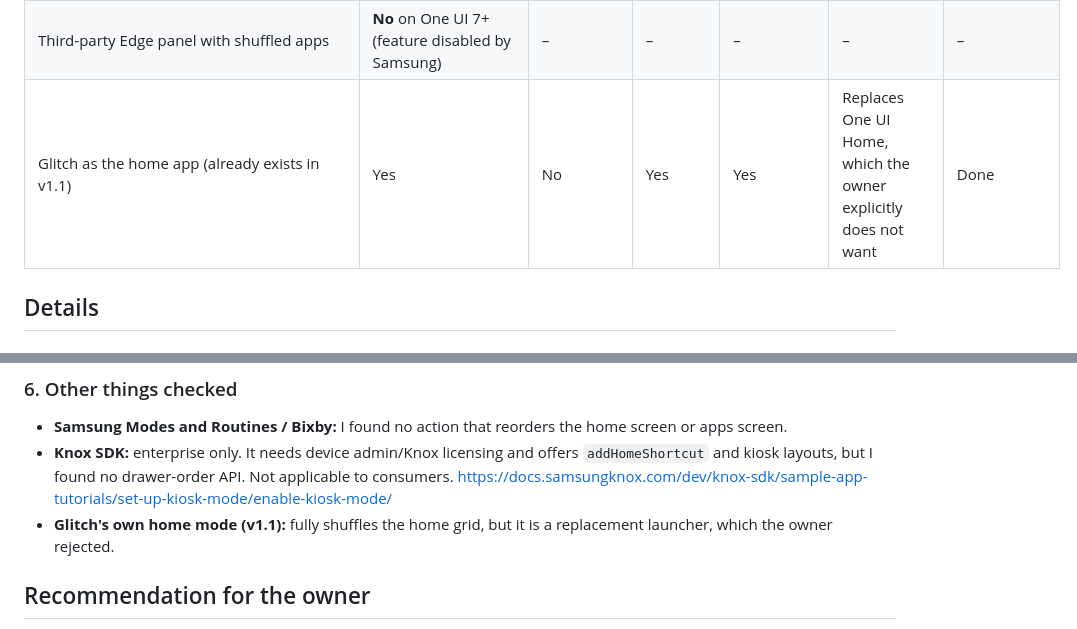
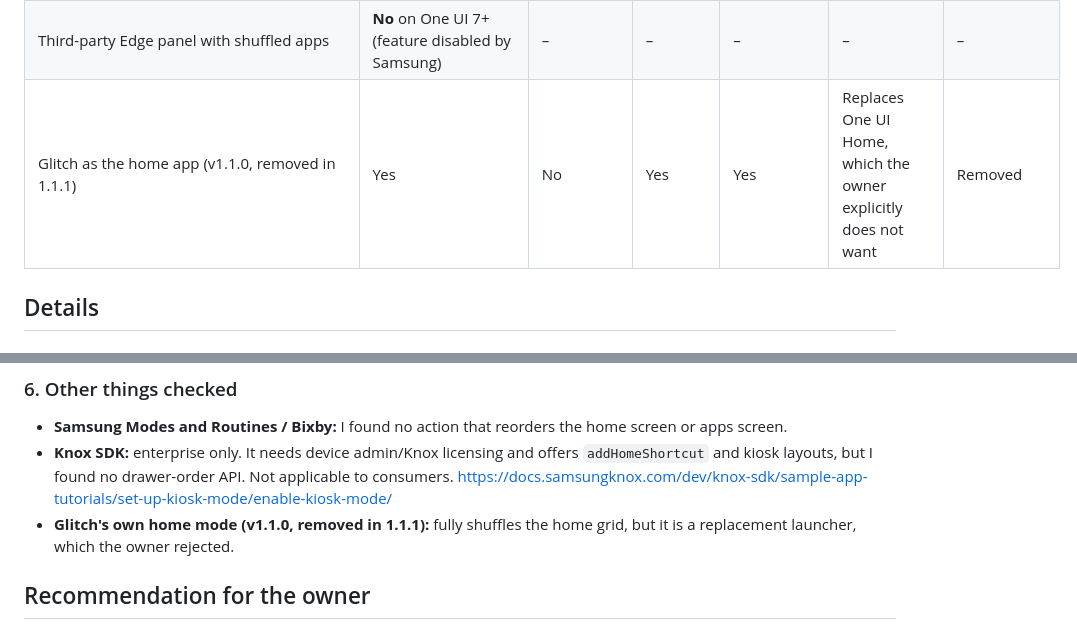
Before and after one commit to benisalla/glitch, a Markdown page: product/samsung-drawer-research.md, 2 parts joined by grey strips. Drawn GitHub-style.

Commit message:
Research doc: mark home mode as removed in 1.1.1
Co-Authored-By: Claude Opus 5.5 <noreply@anthropic.com>

```diff
--- a/product/samsung-drawer-research.md
+++ b/product/samsung-drawer-research.md
@@ -30,7 +30,7 @@ Question from the owner: keep One UI Home exactly as it is and only randomize th
 | **Glitch widget with shuffled icons on the One UI home screen** | **Yes** | No | Yes | **Yes** | Good: same launcher and drawer; a grid of shuffled apps on a home page | M |
 | Glitch pinned-shortcut "slots" rewritten on each shuffle | Yes (behavior on One UI needs device testing) | No | Yes | Yes | Looks like normal icons/folder; may show a Glitch badge; one-time pin dialogs | M |
 | Third-party Edge panel with shuffled apps | **No** on One UI 7+ (feature disabled by Samsung) | – | – | – | – | – |
-| Glitch as the home app (already exists in v1.1) | Yes | No | Yes | Yes | Replaces One UI Home, which the owner explicitly does not want | Done |
+| Glitch as the home app (v1.1.0, removed in 1.1.1) | Yes | No | Yes | Yes | Replaces One UI Home, which the owner explicitly does not want | Removed |
 
 ## Details
 
@@ -152,7 +152,7 @@ Old apps that import layouts *from* TouchWiz did read `content://com.sec.android
 
 - **Samsung Modes and Routines / Bixby:** I found no action that reorders the home screen or apps screen.
 - **Knox SDK:** enterprise only. It needs device admin/Knox licensing and offers `addHomeShortcut` and kiosk layouts, but I found no drawer-order API. Not applicable to consumers. https://docs.samsungknox.com/dev/knox-sdk/sample-app-tutorials/set-up-kiosk-mode/enable-kiosk-mode/
-- **Glitch's own home mode (v1.1):** fully shuffles the home grid, but it is a replacement launcher, which the owner rejected.
+- **Glitch's own home mode (v1.1.0, removed in 1.1.1):** fully shuffles the home grid, but it is a replacement launcher, which the owner rejected.
 
 ## Recommendation for the owner
 
```
